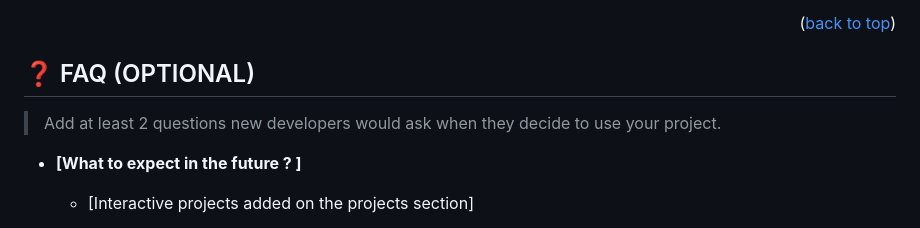
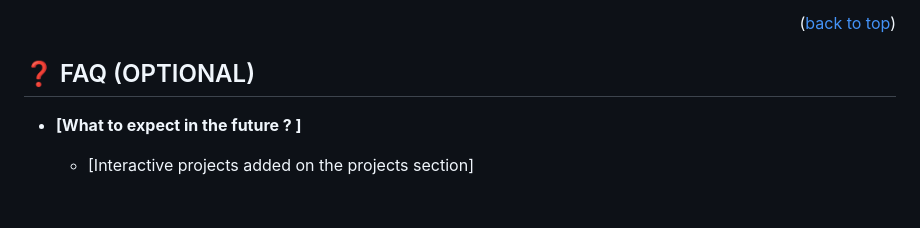
Before and after one commit to mj-e-boc/MJay-Portfolio, a Markdown page: README.md, the part around the change. Rendered like a GitHub page; blank space fills up the shorter version.

Commit message:
correct readme file

```diff
--- a/README.md
+++ b/README.md
@@ -129,8 +129,6 @@ I would like to thank Microverse alumni for inspiring me to start coding
 
 ## ❓ FAQ (OPTIONAL) <a name="faq"></a>
 
-> Add at least 2 questions new developers would ask when they decide to use your project.
-
 - **[What to expect in the future ? ]**
 
   - [Interactive projects added on the projects section]
```
